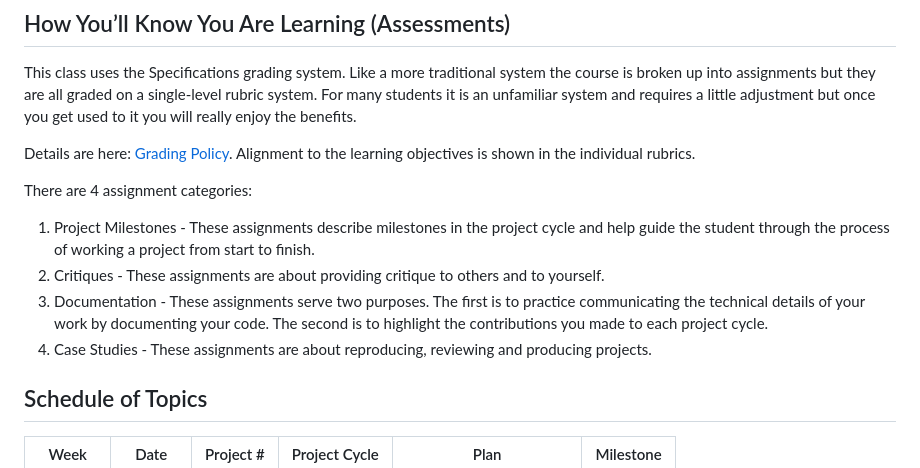
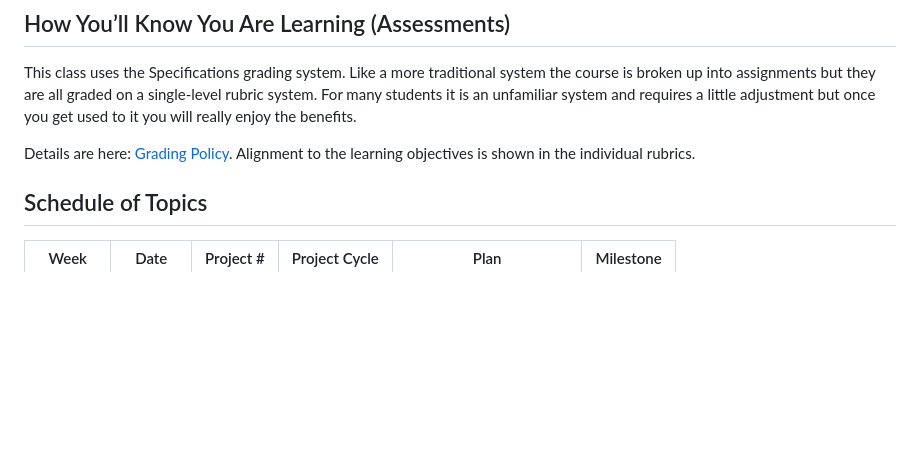
Before and after one commit to UVADS/DS-4002, a Markdown page: README.md, the part around the change. Drawn GitHub-style; blank space fills up the shorter version.

```diff
--- a/README.md
+++ b/README.md
@@ -69,12 +69,6 @@ This class uses the Specifications grading system. Like a more traditional syste
 
 Details are here: [Grading Policy](grading.md). Alignment to the learning objectives is shown in the individual rubrics.
 
-There are 4 assignment categories:
-1. Project Milestones - These assignments describe milestones in the project cycle and help guide the student through the process of working a project from start to finish.
-2. Critiques - These assignments are about providing critique to others and to yourself.
-3. Documentation - These assignments serve two purposes. The first is to practice communicating the technical details of your work by documenting your code. The second is to highlight the contributions you made to each project cycle.
-4. Case Studies - These assignments are about reproducing, reviewing and producing projects.
-
 ## Schedule of Topics
 
 | Week 	| Date     |Project # 	|Project Cycle	| Plan 	|Milestone	|
```
